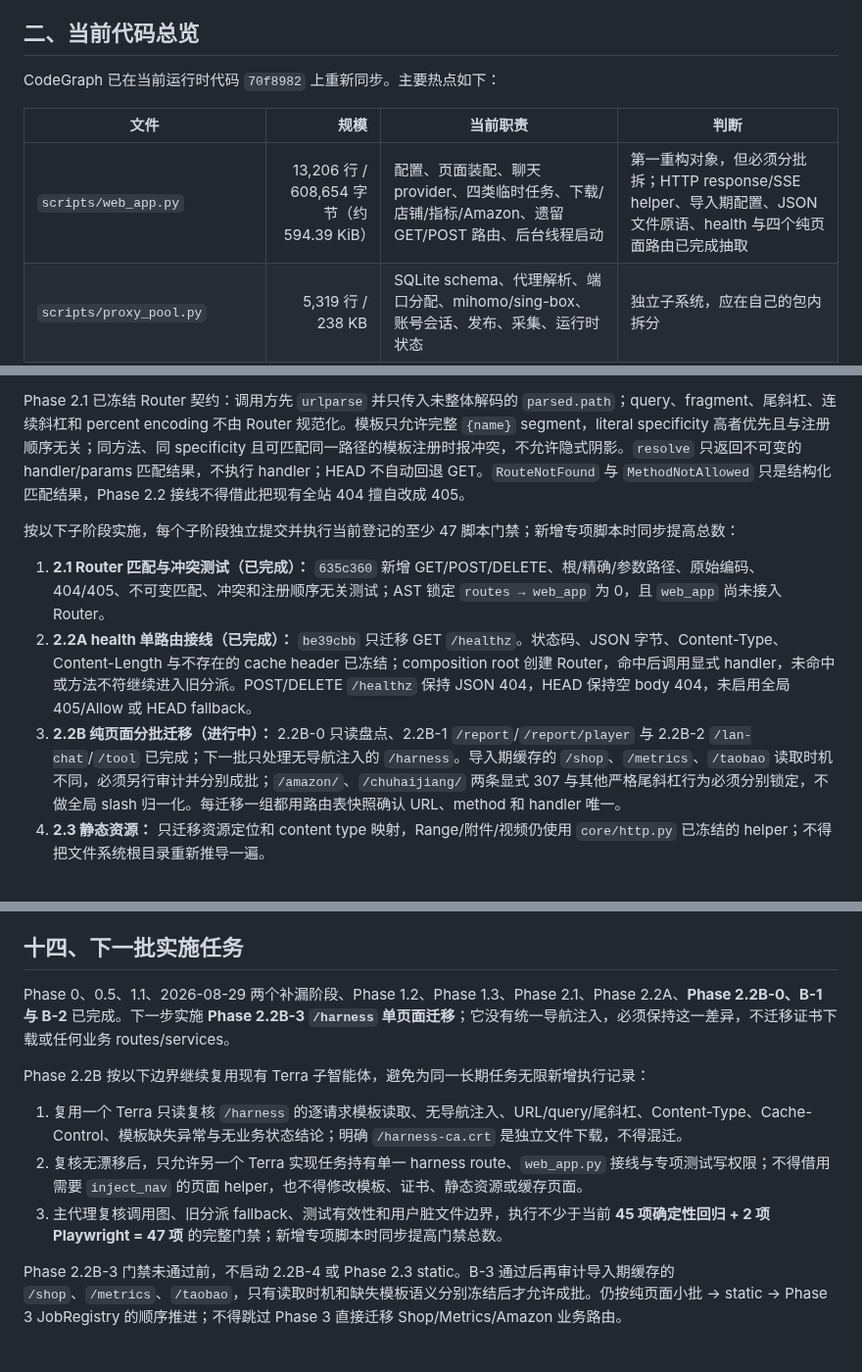
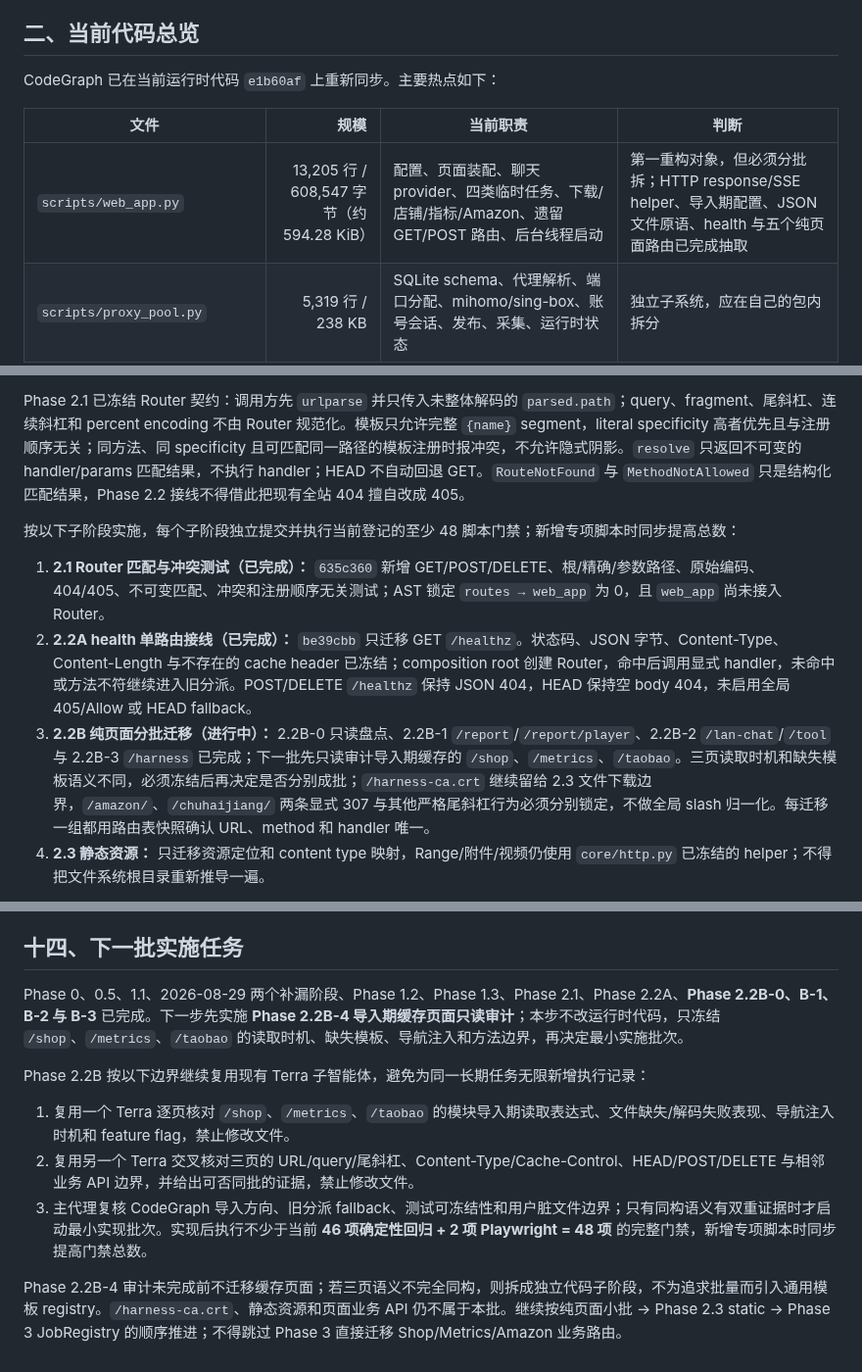
Before and after one commit to Joe1905/Video_analyzer, a Markdown page: docs/refactor-plan-decouple-normalize-2026-08-01.md, 3 parts joined by grey strips. Shown at 98% size. Drawn GitHub-style.

Commit message:
docs: record phase 2.2b harness routing

```diff
--- a/docs/refactor-plan-decouple-normalize-2026-08-01.md
+++ b/docs/refactor-plan-decouple-normalize-2026-08-01.md
@@ -43,11 +43,11 @@ git merge-base --is-ancestor b364276 v2
 
 ## 二、当前代码总览
 
-CodeGraph 已在当前运行时代码 `70f8982` 上重新同步。主要热点如下：
+CodeGraph 已在当前运行时代码 `e1b60af` 上重新同步。主要热点如下：
 
 | 文件 | 规模 | 当前职责 | 判断 |
 | --- | ---: | --- | --- |
-| `scripts/web_app.py` | 13,206 行 / 608,654 字节（约 594.39 KiB） | 配置、页面装配、聊天 provider、四类临时任务、下载/店铺/指标/Amazon、遗留 GET/POST 路由、后台线程启动 | 第一重构对象，但必须分批拆；HTTP response/SSE helper、导入期配置、JSON 文件原语、health 与四个纯页面路由已完成抽取 |
+| `scripts/web_app.py` | 13,205 行 / 608,547 字节（约 594.28 KiB） | 配置、页面装配、聊天 provider、四类临时任务、下载/店铺/指标/Amazon、遗留 GET/POST 路由、后台线程启动 | 第一重构对象，但必须分批拆；HTTP response/SSE helper、导入期配置、JSON 文件原语、health 与五个纯页面路由已完成抽取 |
 | `scripts/proxy_pool.py` | 5,319 行 / 238 KB | SQLite schema、代理解析、端口分配、mihomo/sing-box、账号会话、发布、采集、运行时状态 | 独立子系统，应在自己的包内拆分 |
 | `scripts/hot_video_report.py` | 4,032 行 / 178 KB | 日报采集、下载、单视频分析、LLM 摘要、恢复与持久化 | 已有清晰文件边界，先稳定接口，不优先内部大拆 |
 | `scripts/tools.py` | 1,470 行 / 72 KB | 聊天工具归一与执行、视频分析子进程 | 需要把“聊天工具”和“视频执行器”分开 |
@@ -378,11 +379,11 @@ Router 只负责 method/path 匹配、path 参数和 404/405；不得拥有业
 
 Phase 2.1 已冻结 Router 契约：调用方先 `urlparse` 并只传入未整体解码的 `parsed.path`；query、fragment、尾斜杠、连续斜杠和 percent encoding 不由 Router 规范化。模板只允许完整 `{name}` segment，literal specificity 高者优先且与注册顺序无关；同方法、同 specificity 且可匹配同一路径的模板注册时报冲突，不允许隐式阴影。`resolve` 只返回不可变的 handler/params 匹配结果，不执行 handler；HEAD 不自动回退 GET。`RouteNotFound` 与 `MethodNotAllowed` 只是结构化匹配结果，Phase 2.2 接线不得借此把现有全站 404 擅自改成 405。
 
-按以下子阶段实施，每个子阶段独立提交并执行当前登记的至少 47 脚本门禁；新增专项脚本时同步提高总数：
+按以下子阶段实施，每个子阶段独立提交并执行当前登记的至少 48 脚本门禁；新增专项脚本时同步提高总数：
 
 1. **2.1 Router 匹配与冲突测试（已完成）：** `635c360` 新增 GET/POST/DELETE、根/精确/参数路径、原始编码、404/405、不可变匹配、冲突和注册顺序无关测试；AST 锁定 `routes → web_app` 为 0，且 `web_app` 尚未接入 Router。
 2. **2.2A health 单路由接线（已完成）：** `be39cbb` 只迁移 GET `/healthz`。状态码、JSON 字节、Content-Type、Content-Length 与不存在的 cache header 已冻结；composition root 创建 Router，命中后调用显式 handler，未命中或方法不符继续进入旧分派。POST/DELETE `/healthz` 保持 JSON 404，HEAD 保持空 body 404，未启用全局 405/Allow 或 HEAD fallback。
-3. **2.2B 纯页面分批迁移（进行中）：** 2.2B-0 只读盘点、2.2B-1 `/report`/`/report/player` 与 2.2B-2 `/lan-chat`/`/tool` 已完成；下一批只处理无导航注入的 `/harness`。导入期缓存的 `/shop`、`/metrics`、`/taobao` 读取时机不同，必须另行审计并分别成批；`/amazon/`、`/chuhaijiang/` 两条显式 307 与其他严格尾斜杠行为必须分别锁定，不做全局 slash 归一化。每迁移一组都用路由表快照确认 URL、method 和 handler 唯一。
+3. **2.2B 纯页面分批迁移（进行中）：** 2.2B-0 只读盘点、2.2B-1 `/report`/`/report/player`、2.2B-2 `/lan-chat`/`/tool` 与 2.2B-3 `/harness` 已完成；下一批先只读审计导入期缓存的 `/shop`、`/metrics`、`/taobao`。三页读取时机和缺失模板语义不同，必须冻结后再决定是否分别成批；`/harness-ca.crt` 继续留给 2.3 文件下载边界，`/amazon/`、`/chuhaijiang/` 两条显式 307 与其他严格尾斜杠行为必须分别锁定，不做全局 slash 归一化。每迁移一组都用路由表快照确认 URL、method 和 handler 唯一。
 4. **2.3 静态资源：** 只迁移资源定位和 content type 映射，Range/附件/视频仍使用 `core/http.py` 已冻结的 helper；不得把文件系统根目录重新推导一遍。
 
 Phase 2.1 最终证据（2026-08-29）：`635c360` 仅新增 `scripts/routes/__init__.py`、`scripts/routes/router.py` 和 `scripts/test_router.py`，`web_app.py` 零改动、零运行时接线。Router 只依赖 stdlib，不含 store、job、线程、锁、数据库或 provider 配置；11 项专项测试覆盖根路径、GET/POST/DELETE、单/多参数、空段与跨段拒绝、原始 `%2F`、尾斜杠/连续斜杠、不可变结果、非 callable、literal 优先、等 specificity 冲突、404/405 和固定 Allow 顺序。服务器镜像为 `sha256:8ee38e8054c846a052aa9feb7dd96a125c7dc6c1983c44fce0f5abd4116b820e`，完整门禁为 **42 项确定性回归 + 2 个 Playwright = 44 项**，失败数为 0；12 个活动页面均为 200，4002/4003/4004 健康检查均为 200，未知 provider 与 FastMoss 边界全绿，容器日志异常匹配为 0。
@@ -556,12 +559,12 @@ Phase 0 测试基线
 
 ## 十四、下一批实施任务
 
-Phase 0、0.5、1.1、2026-08-29 两个补漏阶段、Phase 1.2、Phase 1.3、Phase 2.1、Phase 2.2A、**Phase 2.2B-0、B-1 与 B-2** 已完成。下一步实施 **Phase 2.2B-3 `/harness` 单页面迁移**；它没有统一导航注入，必须保持这一差异，不迁移证书下载或任何业务 routes/services。
+Phase 0、0.5、1.1、2026-08-29 两个补漏阶段、Phase 1.2、Phase 1.3、Phase 2.1、Phase 2.2A、**Phase 2.2B-0、B-1、B-2 与 B-3** 已完成。下一步先实施 **Phase 2.2B-4 导入期缓存页面只读审计**；本步不改运行时代码，只冻结 `/shop`、`/metrics`、`/taobao` 的读取时机、缺失模板、导航注入和方法边界，再决定最小实施批次。
 
 Phase 2.2B 按以下边界继续复用现有 Terra 子智能体，避免为同一长期任务无限新增执行记录：
 
-1. 复用一个 Terra 只读复核 `/harness` 的逐请求模板读取、无导航注入、URL/query/尾斜杠、Content-Type、Cache-Control、模板缺失异常与无业务状态结论；明确 `/harness-ca.crt` 是独立文件下载，不得混迁。
-2. 复核无漂移后，只允许另一个 Terra 实现任务持有单一 harness route、`web_app.py` 接线与专项测试写权限；不得借用需要 `inject_nav` 的页面 helper，也不得修改模板、证书、静态资源或缓存页面。
-3. 主代理复核调用图、旧分派 fallback、测试有效性和用户脏文件边界，执行不少于当前 **45 项确定性回归 + 2 项 Playwright = 47 项** 的完整门禁；新增专项脚本时同步提高门禁总数。
+1. 复用一个 Terra 逐页核对 `/shop`、`/metrics`、`/taobao` 的模块导入期读取表达式、文件缺失/解码失败表现、导航注入时机和 feature flag，禁止修改文件。
+2. 复用另一个 Terra 交叉核对三页的 URL/query/尾斜杠、Content-Type/Cache-Control、HEAD/POST/DELETE 与相邻业务 API 边界，并给出可否同批的证据，禁止修改文件。
+3. 主代理复核 CodeGraph 导入方向、旧分派 fallback、测试可冻结性和用户脏文件边界；只有同构语义有双重证据时才启动最小实现批次。实现后执行不少于当前 **46 项确定性回归 + 2 项 Playwright = 48 项** 的完整门禁，新增专项脚本时同步提高门禁总数。
 
-Phase 2.2B-3 门禁未通过前，不启动 2.2B-4 或 Phase 2.3 static。B-3 通过后再审计导入期缓存的 `/shop`、`/metrics`、`/taobao`，只有读取时机和缺失模板语义分别冻结后才允许成批。仍按纯页面小批 → static → Phase 3 JobRegistry 的顺序推进；不得跳过 Phase 3 直接迁移 Shop/Metrics/Amazon 业务路由。
+Phase 2.2B-4 审计未完成前不迁移缓存页面；若三页语义不完全同构，则拆成独立代码子阶段，不为追求批量而引入通用模板 registry。`/harness-ca.crt`、静态资源和页面业务 API 仍不属于本批。继续按纯页面小批 → Phase 2.3 static → Phase 3 JobRegistry 的顺序推进；不得跳过 Phase 3 直接迁移 Shop/Metrics/Amazon 业务路由。
```
Also changed, not shown: other parts of docs/refactor-plan-decouple-normalize-2026-08-01.md (+10 -7 lines).
